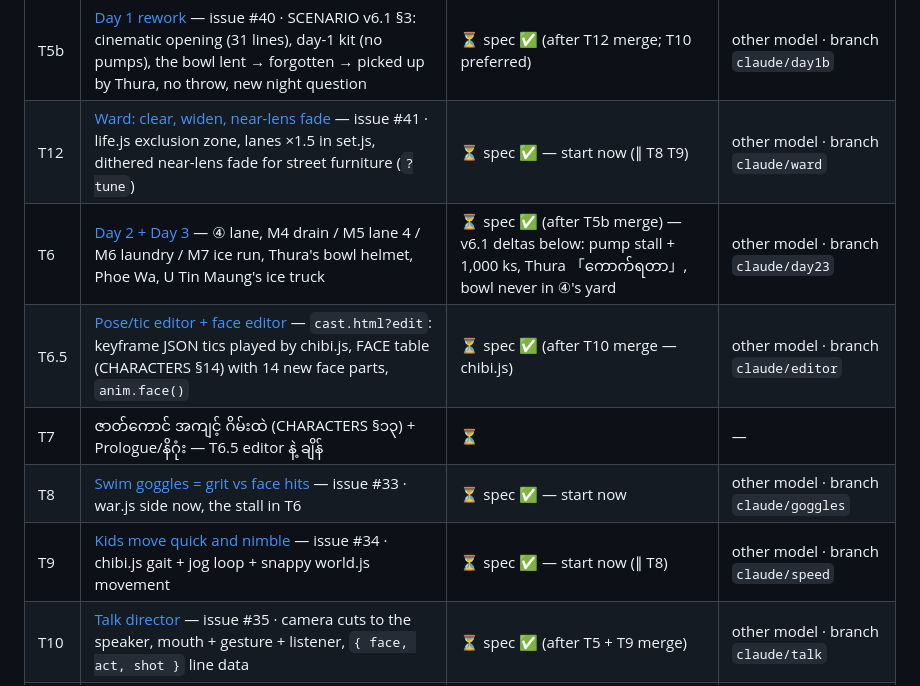
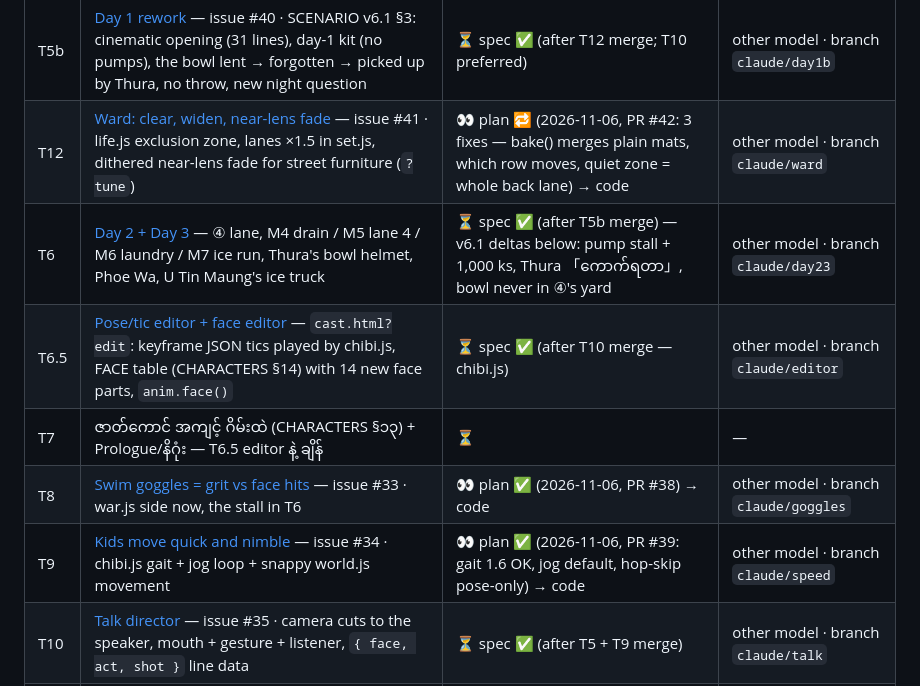
Before and after one commit to aungpyaenyein-21/thingyan-game, a Markdown page: docs/TASKS.md, the part around the change. Rendered like a GitHub page.

Commit message:
docs: T8/T9/T12 plan review status (PR #38 #39 ✅, #42 fixes)
Co-Authored-By: Claude Fable 5.1 <noreply@anthropic.com>

```diff
--- a/docs/TASKS.md
+++ b/docs/TASKS.md
@@ -16,12 +16,12 @@
 | T4 | [ကောက်-သယ်-ချ system](#t4-ကောက်-သယ်-ချ-system) (လက်/ရင်ဘတ်/ခေါင်းပေါ်/စက်ဘီးနောက်၊ ရေခဲ timer၊ ပက်ခံရရင် ကျ) · arm IK | ✅ 2026-10-31 (PR #29) | အခြား model |
 | T5 | [ရက် ၁ + ရက်စဉ် system](#t5-ရက်-၁--ရက်စဉ်-system) — `day.js` / `mandat.js` / `story.js`၊ ၁-၁ → ၁-၈ အစအဆုံး ကစားလို့ရ၊ M1–M3 ရေပါ၊ ၁-၇ ဖလား ပစ်လွတ် | ✅ 2026-11-02 (PR #32 · plan [plans/T5.md](plans/T5.md) · 2 reviews) — day 1 as SCENARIO v6; the story beats get reworked in T5b | အခြား model · branch `claude/day1` |
 | T5b | [Day 1 rework](#t5b-day-1-rework-issue-40) — issue #40 · SCENARIO v6.1 §3: cinematic opening (31 lines), day-1 kit (no pumps), the bowl lent → forgotten → picked up by Thura, no throw, new night question | ⏳ spec ✅ (after T12 merge; T10 preferred) | other model · branch `claude/day1b` |
-| T12 | [Ward: clear, widen, near-lens fade](#t12-ward-clear-widen-near-lens-fade-issue-41) — issue #41 · life.js exclusion zone, lanes ×1.5 in set.js, dithered near-lens fade for street furniture (`?tune`) | ⏳ spec ✅ — start now (∥ T8 T9) | other model · branch `claude/ward` |
+| T12 | [Ward: clear, widen, near-lens fade](#t12-ward-clear-widen-near-lens-fade-issue-41) — issue #41 · life.js exclusion zone, lanes ×1.5 in set.js, dithered near-lens fade for street furniture (`?tune`) | 👀 plan 🔁 (2026-11-06, PR #42: 3 fixes — bake() merges plain mats, which row moves, quiet zone = whole back lane) → code | other model · branch `claude/ward` |
 | T6 | [Day 2 + Day 3](#t6-day-2--day-3) — ④ lane, M4 drain / M5 lane 4 / M6 laundry / M7 ice run, Thura's bowl helmet, Phoe Wa, U Tin Maung's ice truck | ⏳ spec ✅ (after T5b merge) — v6.1 deltas below: pump stall + 1,000 ks, Thura 「ကောက်ရတာ」, bowl never in ④'s yard | other model · branch `claude/day23` |
 | T6.5 | [Pose/tic editor + face editor](#t65-posetic-editor--face-editor) — `cast.html?edit`: keyframe JSON tics played by chibi.js, FACE table (CHARACTERS §14) with 14 new face parts, `anim.face()` | ⏳ spec ✅ (after T10 merge — chibi.js) | other model · branch `claude/editor` |
 | T7 | ဇာတ်ကောင် အကျင့် ဂိမ်းထဲ (CHARACTERS §၁၃) + Prologue/နိဂုံး — T6.5 editor နဲ့ ချိန် | ⏳ | — |
-| T8 | [Swim goggles = grit vs face hits](#t8-swim-goggles-issue-33) — issue #33 · war.js side now, the stall in T6 | ⏳ spec ✅ — start now | other model · branch `claude/goggles` |
-| T9 | [Kids move quick and nimble](#t9-kids-move-quick-and-nimble-issue-34) — issue #34 · chibi.js gait + jog loop + snappy world.js movement | ⏳ spec ✅ — start now (∥ T8) | other model · branch `claude/speed` |
+| T8 | [Swim goggles = grit vs face hits](#t8-swim-goggles-issue-33) — issue #33 · war.js side now, the stall in T6 | 👀 plan ✅ (2026-11-06, PR #38) → code | other model · branch `claude/goggles` |
+| T9 | [Kids move quick and nimble](#t9-kids-move-quick-and-nimble-issue-34) — issue #34 · chibi.js gait + jog loop + snappy world.js movement | 👀 plan ✅ (2026-11-06, PR #39: gait 1.6 OK, jog default, hop-skip pose-only) → code | other model · branch `claude/speed` |
 | T10 | [Talk director](#t10-talk-director-issue-35) — issue #35 · camera cuts to the speaker, mouth + gesture + listener, `{ face, act, shot }` line data | ⏳ spec ✅ (after T5 + T9 merge) | other model · branch `claude/talk` |
 | T11 | [Home rally](#t11-home-rally-issue-36) — issue #36 · the ward's grown-ups rain balloons on the visitors once a round | ⏳ spec ✅ (after T8 merge — same war.js) | other model · branch `claude/rally` |
 
```
